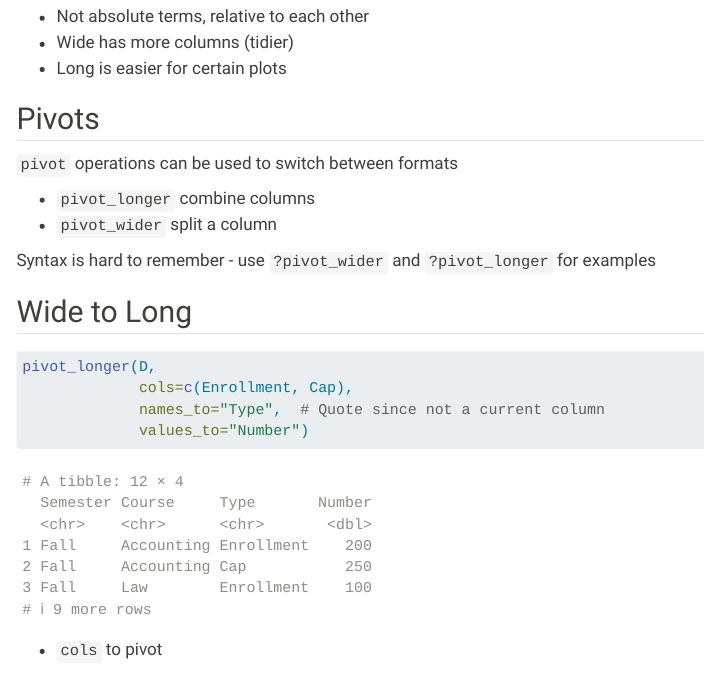
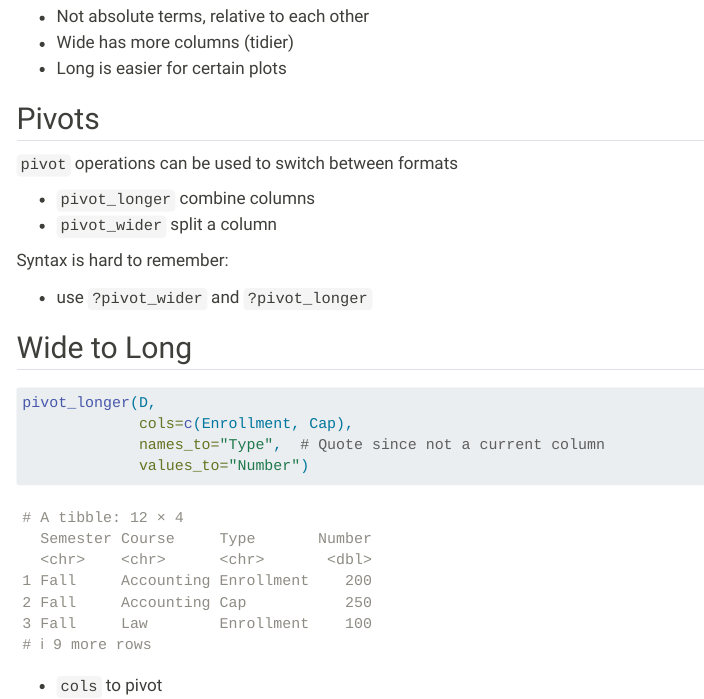
Before and after one commit to michaelweylandt/STA9750-OMSBA, a Quarto document (slides/2025-04-22/08_tidyr_pivot.qmd): the page in a window 1100 px wide, from 2730 px down. Rendered offline with R 4.5, knitr and Pandoc in place of Quarto, with nearby package versions; code that draws random numbers runs with fixed seeds of ours; menus at the side of the page are left out.

```diff
--- a/slides/2025-04-22/08_tidyr_pivot.qmd
+++ b/slides/2025-04-22/08_tidyr_pivot.qmd
@@ -129,7 +129,9 @@
 - `pivot_longer` combine columns
 - `pivot_wider` split a column
 
-Syntax is hard to remember - use `?pivot_wider` and `?pivot_longer` for examples
+Syntax is hard to remember:
+
+- use `?pivot_wider` and `?pivot_longer`
 
 ## Wide to Long
 
```
Also changed, not shown: docs/search.json, 7 other files.
